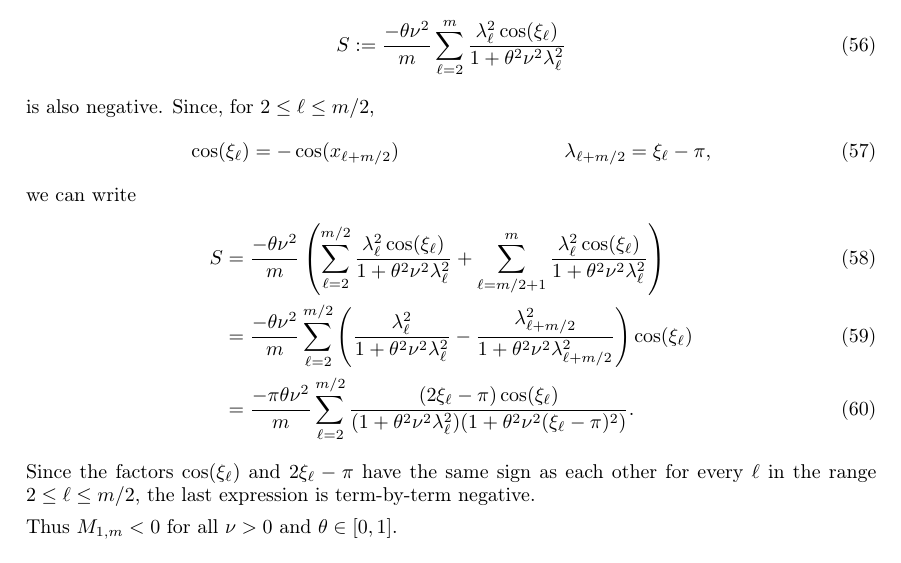
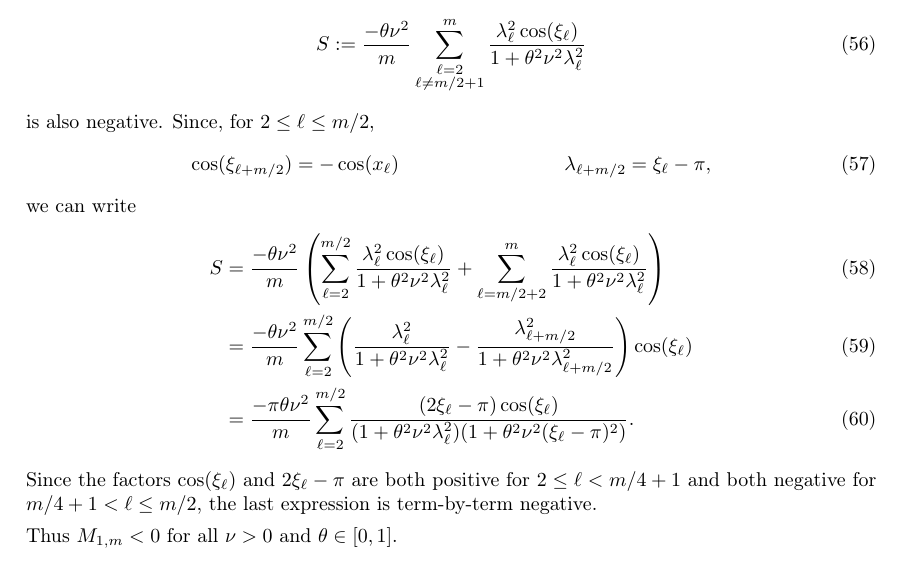
Before and after one commit to ketch/implicit-advection-positivity, a LaTeX paper (positivity.tex): part of page 20 of 22, cut so that both start at the same text. Compiled offline with pdfLaTeX.

Commit message:
Clarifications.

```diff
--- a/positivity.tex
+++ b/positivity.tex
@@ -1321,21 +1321,21 @@ On the one hand, observe that we have
 The first term in this sum (proportional to $\sin(\xi_\ell)$ is negative, since $\lambda_1=\lambda_{m/2+1}=0$, and $\lambda_\ell \sin(\xi_\ell)>0$ for the remaining indices $\ell$.
 We now show that the remaining sum
 \begin{align}
-S := \frac{-\theta \nu^2}{m} \sum_{\ell=2}^m \frac{\lambda^2_\ell \cos(\xi_\ell)}{1+\theta^2\nu^2\lambda_\ell^2}
+S := \frac{-\theta \nu^2}{m} \sum_{\substack{\ell=2\\ \ell\ne m/2+1}}^m \frac{\lambda^2_\ell \cos(\xi_\ell)}{1+\theta^2\nu^2\lambda_\ell^2}
 \end{align}
 is also negative.  Since, for $2\le \ell \le m/2$,
 \begin{align}
-    \cos(\xi_\ell) & = -\cos(x_{\ell+m/2}) & \lambda_{\ell+m/2} & = \xi_\ell - \pi,
+    \cos(\xi_{\ell+m/2}) & = -\cos(x_\ell) & \lambda_{\ell+m/2} & = \xi_\ell - \pi,
 \end{align}
 we can write
 \begin{align}
-    S & = \frac{-\theta \nu^2}{m} \left(\sum_{\ell=2}^{m/2} \frac{\lambda^2_\ell \cos(\xi_\ell)}{1+\theta^2\nu^2\lambda_\ell^2} + \sum_{\ell=m/2 + 1}^{m} \frac{\lambda^2_\ell \cos(\xi_\ell)}{1+\theta^2\nu^2\lambda_\ell^2} \right) \\
+    S & = \frac{-\theta \nu^2}{m} \left(\sum_{\ell=2}^{m/2} \frac{\lambda^2_\ell \cos(\xi_\ell)}{1+\theta^2\nu^2\lambda_\ell^2} + \sum_{\ell=m/2 + 2}^{m} \frac{\lambda^2_\ell \cos(\xi_\ell)}{1+\theta^2\nu^2\lambda_\ell^2} \right) \\
       & = \frac{-\theta \nu^2}{m} \sum_{\ell=2}^{m/2} \left( \frac{\lambda^2_\ell }{1+\theta^2\nu^2\lambda_\ell^2}-\frac{\lambda^2_{\ell+m/2}}{1+\theta^2\nu^2\lambda_{\ell+m/2}^2}\right) \cos(\xi_\ell) \\
       & = \frac{-\pi\theta \nu^2}{m} \sum_{\ell=2}^{m/2} \frac{(2\xi_\ell-\pi)\cos(\xi_\ell)}{(1+\theta^2\nu^2\lambda_\ell^2)(1+\theta^2\nu^2(\xi_\ell-\pi)^2)}.
 \end{align}
-Since the factors $\cos(\xi_\ell)$ and $2\xi_\ell - \pi$ have the same sign as each
-other for every $\ell$ in the range $2\le \ell \le m/2$, the last expression is
-term-by-term negative.
+Since the factors $\cos(\xi_\ell)$ and $2\xi_\ell - \pi$ are both positive
+for $2 \le \ell < m/4+1$ and both negative for $m/4+1 < \ell \le m/2$,
+the last expression is term-by-term negative.
 
 Thus $M_{1,m}<0$ for all $\nu>0$ and $\theta\in[0,1]$.
 
```
